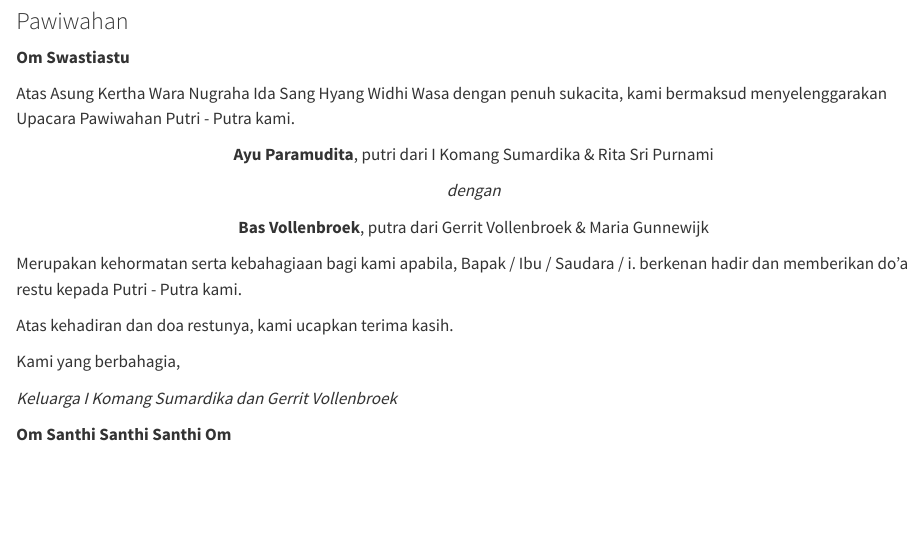
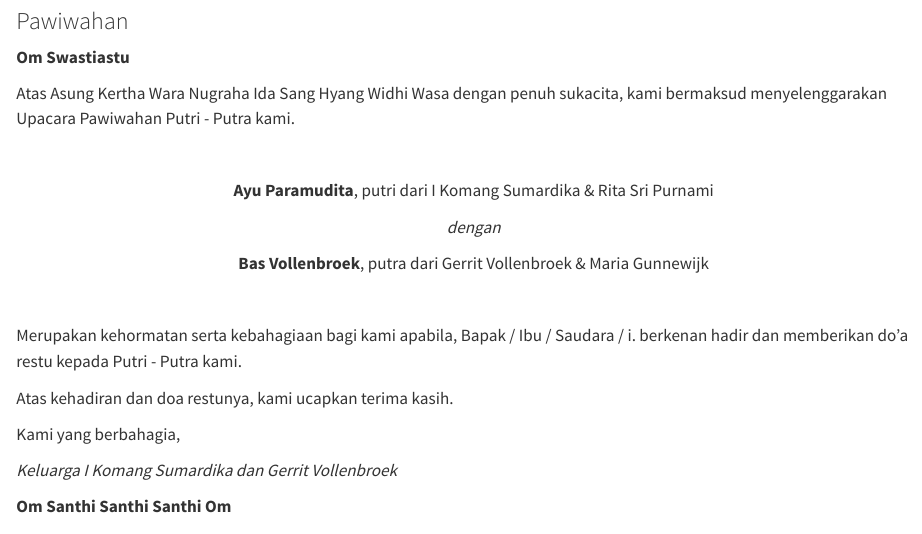
Before and after one commit to bvollenbroek/ayu-bas, a Quarto document (bahasa.qmd): the page in a window 1100 px wide, from 800 px down. Rendered offline with R 4.5, knitr and Pandoc in place of Quarto, with nearby package versions.

Commit message:
Make maroon primary color. Add linebreaks to bahasa.

```diff
--- a/_quarto.yml
+++ b/_quarto.yml
@@ -14,7 +14,7 @@ website:
 
 format:
   html:
-    theme: sketchy
+    theme: [sketchy, theme.scss]
     css: styles.css
     toc: true
 
--- a/bahasa.qmd
+++ b/bahasa.qmd
@@ -18,6 +18,8 @@ __Om Swastiastu__
 
 Atas Asung Kertha Wara Nugraha Ida Sang Hyang Widhi Wasa dengan penuh sukacita, kami bermaksud menyelenggarakan Upacara Pawiwahan Putri - Putra kami.
 
+<br>
+
 ::: {.justify}
 
 __Ayu Paramudita__, putri dari I Komang Sumardika & Rita Sri Purnami
@@ -27,6 +29,8 @@ _dengan_
 __Bas Vollenbroek__, putra dari Gerrit Vollenbroek & Maria Gunnewijk
 
 :::
+
+<br>
 
 Merupakan kehormatan serta kebahagiaan bagi kami apabila, Bapak / Ibu / Saudara / i. berkenan hadir dan memberikan do'a restu kepada Putri - Putra kami.
 
--- /dev/null
+++ b/theme.scss
@@ -0,0 +1,2 @@
+/*-- scss:defaults --*/
+$primary: #800000;
```
Also changed, not shown: 1 other file.
